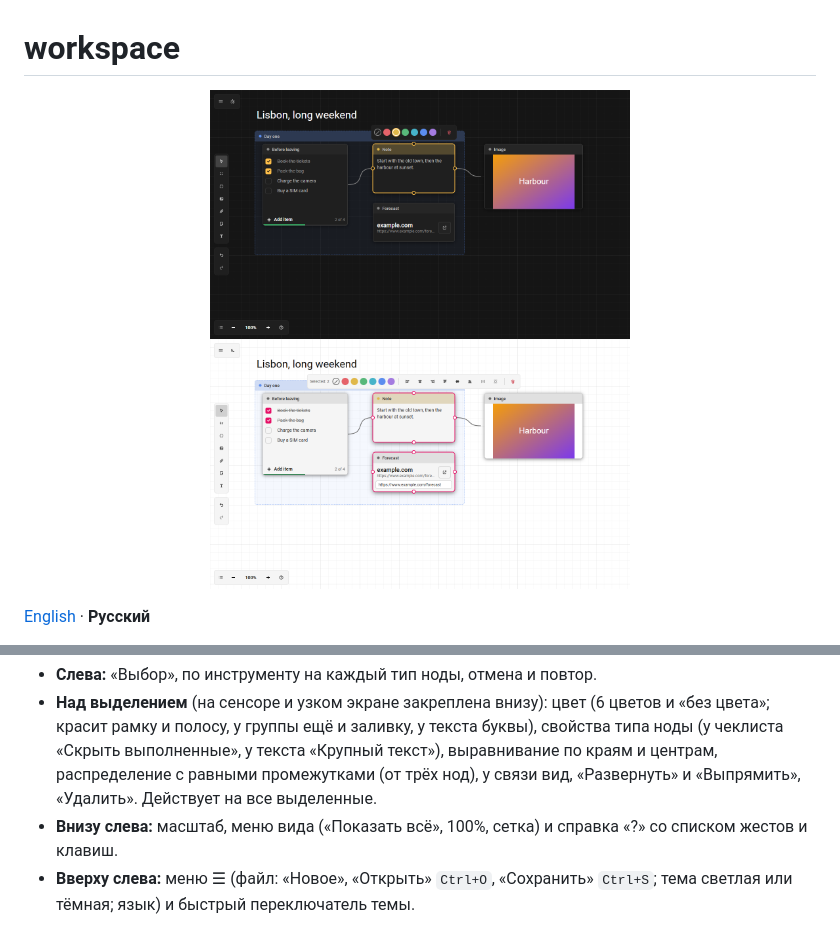
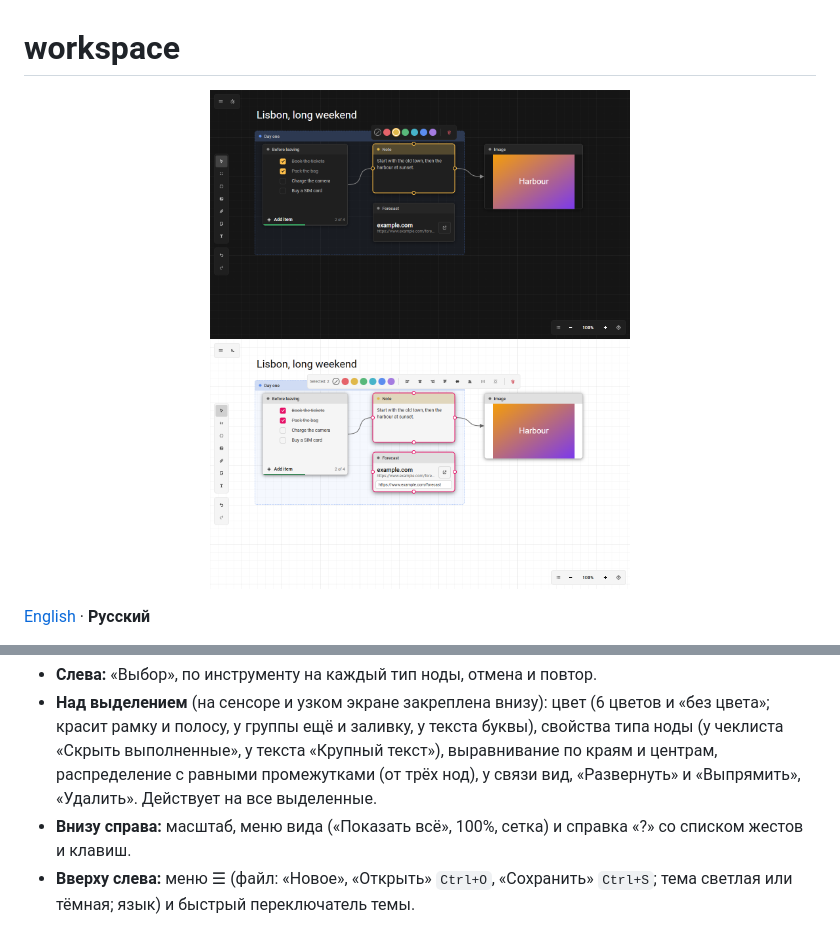
Before and after one commit to 1337exp/workspace, a Markdown page: README.ru.md, 2 parts joined by grey strips. GitHub-like rendering; pictures changed too: docs/media/light.png, docs/media/workspace.png.

```diff
--- a/README.ru.md
+++ b/README.ru.md
@@ -62,7 +62,7 @@ npm run screenshot  # docs/media/*.png для README, нужен Chrome или E
 
 - **Слева:** «Выбор», по инструменту на каждый тип ноды, отмена и повтор.
 - **Над выделением** (на сенсоре и узком экране закреплена внизу): цвет (6 цветов и «без цвета»; красит рамку и полосу, у группы ещё и заливку, у текста буквы), свойства типа ноды (у чеклиста «Скрыть выполненные», у текста «Крупный текст»), выравнивание по краям и центрам, распределение с равными промежутками (от трёх нод), у связи вид, «Развернуть» и «Выпрямить», «Удалить». Действует на все выделенные.
-- **Внизу слева:** масштаб, меню вида («Показать всё», 100%, сетка) и справка «?» со списком жестов и клавиш.
+- **Внизу справа:** масштаб, меню вида («Показать всё», 100%, сетка) и справка «?» со списком жестов и клавиш.
 - **Вверху слева:** меню ☰ (файл: «Новое», «Открыть» `Ctrl+O`, «Сохранить» `Ctrl+S`; тема светлая или тёмная; язык) и быстрый переключатель темы.
 
 **Контекстное меню** (правый клик по ноде, связи или пустому месту): у ноды «Копировать» `Ctrl+C`, «Вырезать» `Ctrl+X`, «Дублировать» `Ctrl+D` (с вложенным в группу и связями между копиями, копии выделяются), «На передний план» `]`, «На задний план» `[`, переключатели типа ноды, цвет, выравнивание (от двух нод), «Удалить»; у связи вид, «Развернуть», «Выпрямить»; у пустого места «Вставить» `Ctrl+V` (вставляемое встаёт центром в точку клика), «Выбрать всё» `Ctrl+A`, «Добавить ноду…» (палитра), «Показать всё». Нода вне выделения при правом клике становится выделением, нода внутри выделения оставляет его, и меню действует на всё выделенное. Правая кнопка, которой водили, как и раньше двигает холст.
```
Also changed, not shown: 4 other files.
